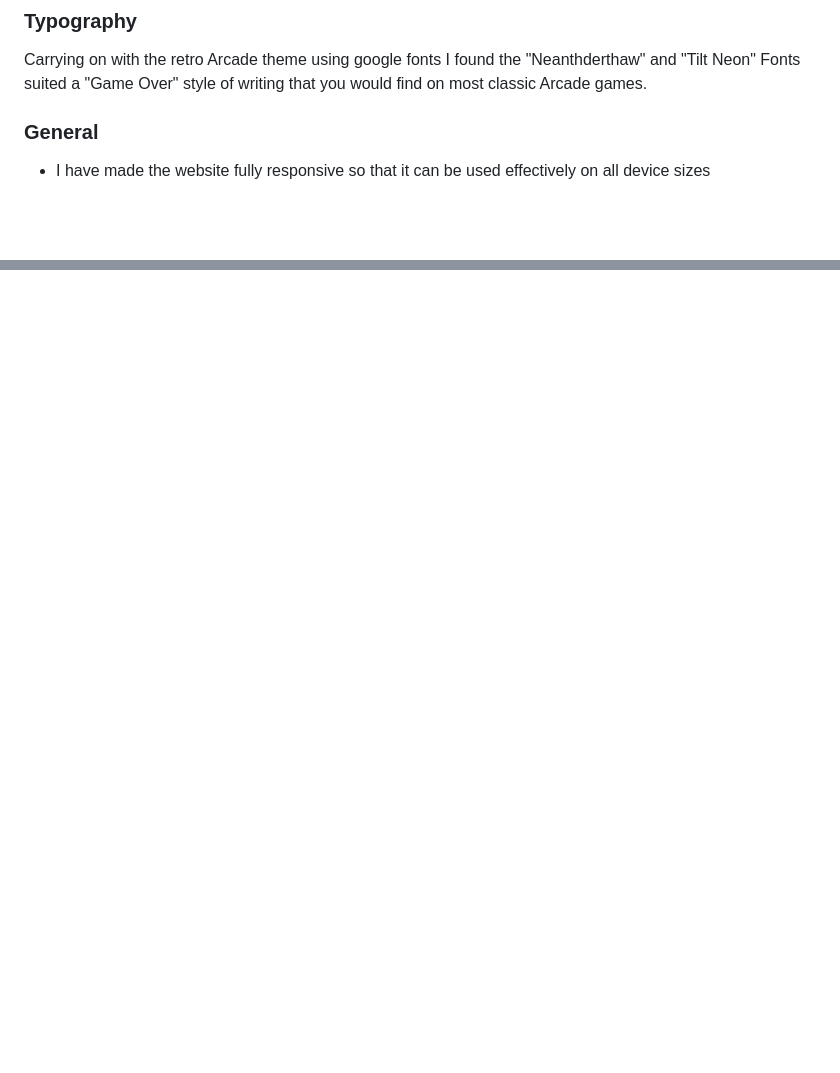
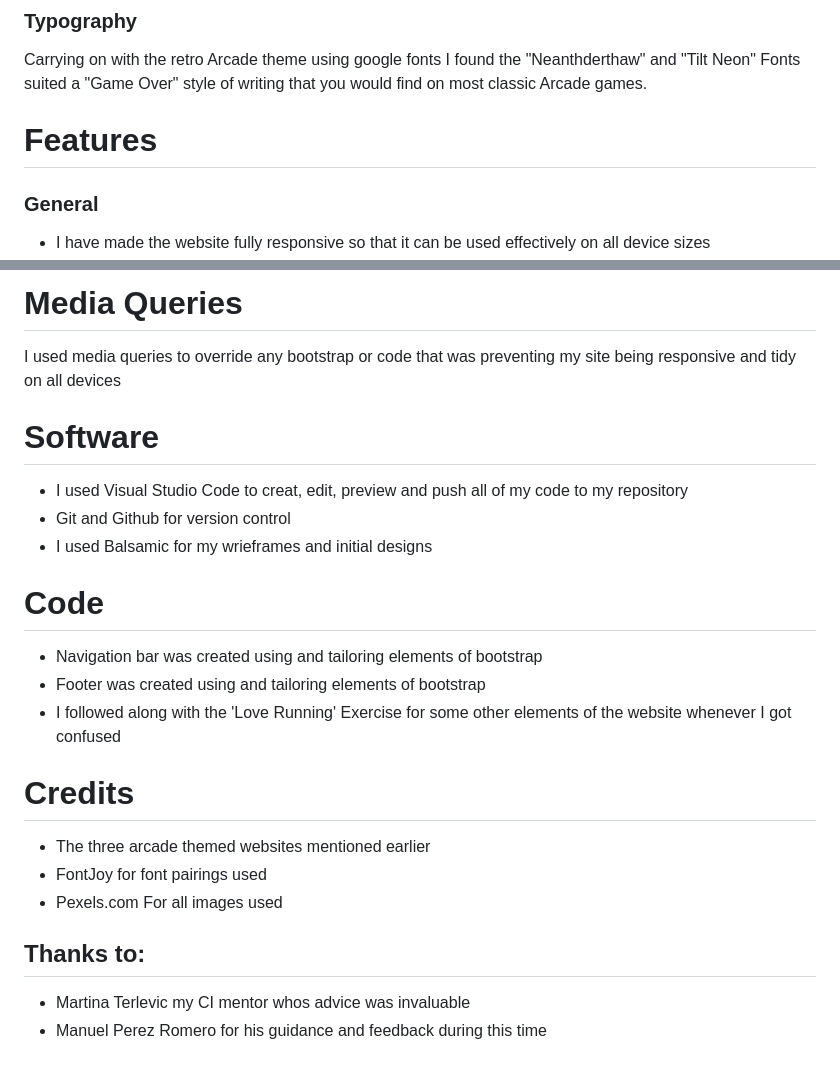
Before and after one commit to SharifElHaloul/Code-institute-Project-1, a Markdown page: README.md, 2 parts joined by grey strips. GitHub-like rendering; blank space fills up the shorter version.

```diff
--- a/README.md
+++ b/README.md
@@ -91,6 +91,7 @@ Due to my research into similar sites and target audience, I decided to go with
 
 Carrying on with the retro Arcade theme using google fonts I found the "Neanthderthaw" and "Tilt Neon" Fonts suited a "Game Over" style of writing that you would find on most classic Arcade games.
 
+# Features
 
 ### General
 
@@ -287,0 +329,26 @@ fonts.google.com for fonts
+# Media Queries #
+
+I used media queries to override any bootstrap or code that was preventing my site being responsive and tidy on all devices
+
+# Software #
+
+* I used Visual Studio Code to creat, edit, preview and push all of my code to my repository
+* Git and Github for version control
+* I used Balsamic for my wrieframes and initial designs
+
+# Code #
+
+* Navigation bar was created using and tailoring elements of bootstrap
+* Footer was created using and tailoring elements of bootstrap
+* I followed along with the 'Love Running' Exercise for some other elements of the website whenever I got confused
+
+# Credits #
+
+* The three arcade themed websites mentioned earlier
+* FontJoy for font pairings used
+* Pexels.com For all images used
+
+## Thanks to:
+
+* Martina Terlevic my CI mentor whos advice was invaluable
+* Manuel Perez Romero for his guidance and feedback during this time
```
Also changed, not shown: other parts of README.md (+91 -51 lines), assets/images/desktop-lighthouse.png (added), assets/images/jigsaw-error-solved.png (added), assets/images/jigsaw-error.png (added), assets/images/mobile-lighthouse.png (added).
